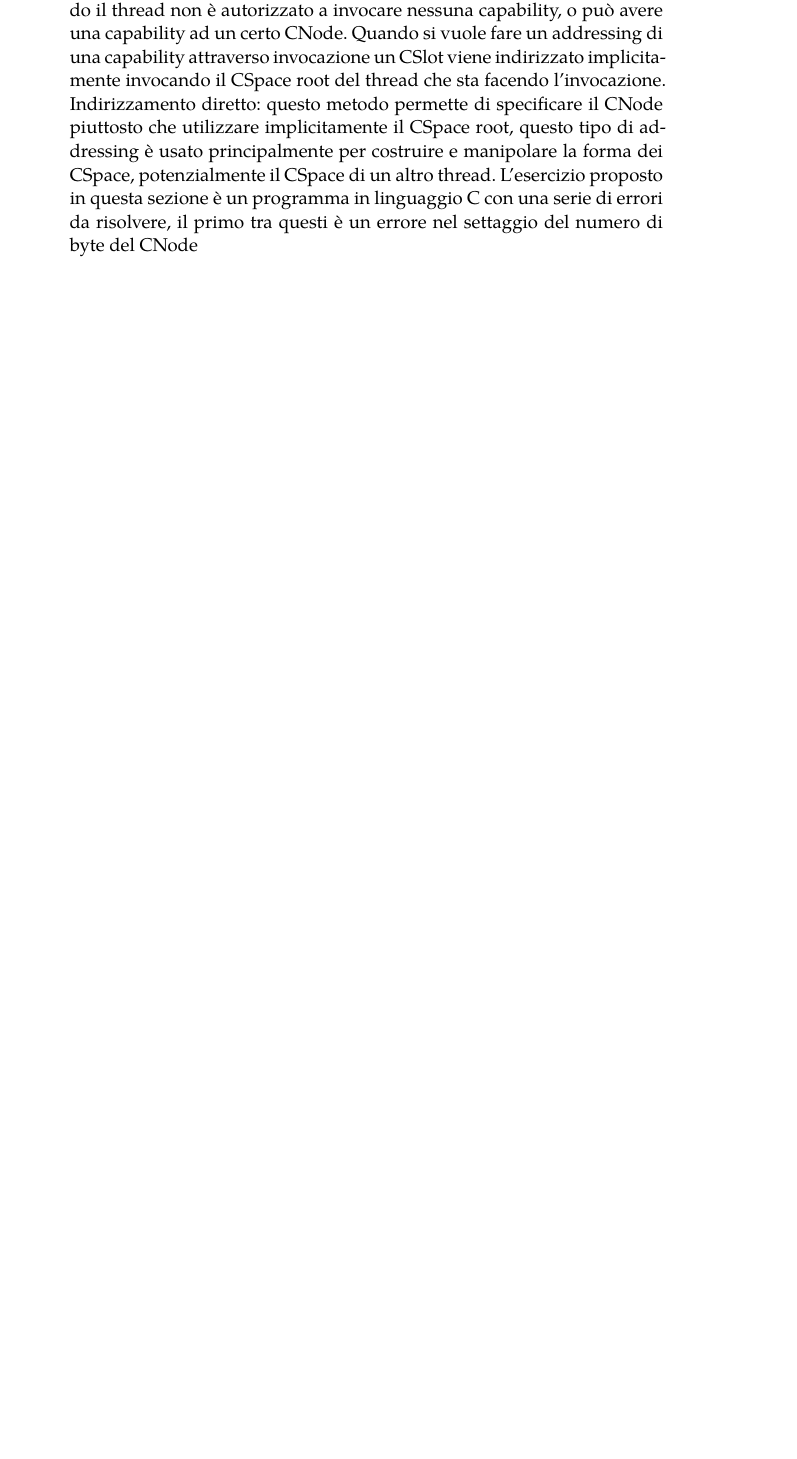
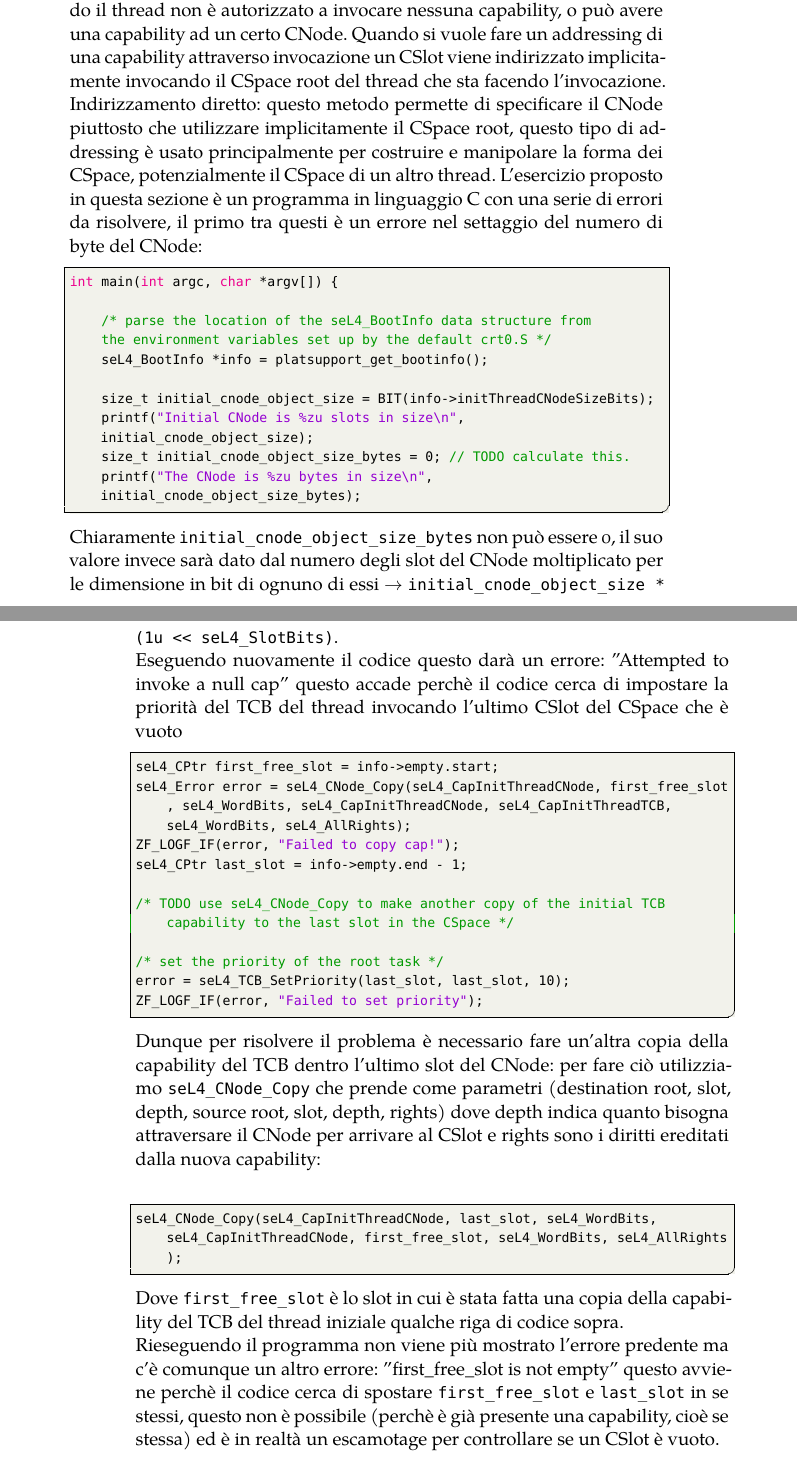
Before and after one commit to Elia-dev/Tesi, a LaTeX thesis (thesis.tex, which reads Chapters/impostazione.tex): part of page 22 of 23 before the commit and two parts of pages 22 and 23 of 25 after it, the two joined at a grey line, cut so that both start at the same text, the shorter picture padded with empty space. Compiled offline with XeLaTeX; a missing font is replaced by an installed copy or a similar font.

Commit message:
Capitolo 3
Capability finito

```diff
--- a/Chapters/impostazione.tex
+++ b/Chapters/impostazione.tex
@@ -156,4 +156,38 @@ il primo di questi è l'abbreviazione di capability-node ed è un oggetto che co
 Per fare riferimento ad una capability ed eseguire operazioni su di essa è necessario fare un \texttt{adress} (indirizzamento) della capability, per farlo ci sono due modi per farlo in seL4: tramite invocazione o con l'indirizzamento diretto.
 Invocazione: ogni thread ha uno speciale CNode installato nel suo TCB come \texttt{CSpace root}, questo può essere nullo, ad esempio quando il thread non è autorizzato a invocare nessuna capability, o può avere una capability ad un certo CNode. Quando si vuole fare un addressing di una capability attraverso invocazione un CSlot viene indirizzato implicitamente invocando il CSpace root del thread che sta facendo l'invocazione.
 Indirizzamento diretto: questo metodo permette di specificare il CNode piuttosto che utilizzare implicitamente il CSpace root, questo tipo di addressing  è usato principalmente per costruire e manipolare la forma dei CSpace, potenzialmente il CSpace di un altro thread.
-L'esercizio proposto in questa sezione è un programma in linguaggio C con una serie di errori da risolvere, il primo tra questi è un errore nel settaggio del numero di byte del CNode
+L'esercizio proposto in questa sezione è un programma in linguaggio C con una serie di errori da risolvere, il primo tra questi è un errore nel settaggio del numero di byte del CNode:
+\begin{lstlisting}[language=C++]
+int main(int argc, char *argv[]) {
+
+    /* parse the location of the seL4_BootInfo data structure from
+    the environment variables set up by the default crt0.S */
+    seL4_BootInfo *info = platsupport_get_bootinfo();
+
+    size_t initial_cnode_object_size = BIT(info->initThreadCNodeSizeBits);
+    printf("Initial CNode is %zu slots in size\n", initial_cnode_object_size);
+    size_t initial_cnode_object_size_bytes = 0; // TODO calculate this.
+    printf("The CNode is %zu bytes in size\n", 	initial_cnode_object_size_bytes);
+\end{lstlisting}
+Chiaramente \texttt{initial\_cnode\_object\_size\_bytes} non può essere 0, il suo valore invece sarà dato dal numero degli slot del CNode moltiplicato per le dimensione in bit di ognuno di essi $\rightarrow$ \texttt{initial\_cnode\_object\_size * (1u << seL4\_SlotBits)}.\\
+Eseguendo nuovamente il codice questo darà un errore: "Attempted to invoke a null cap" questo accade perchè il codice cerca di impostare la priorità del TCB del thread invocando l'ultimo CSlot del CSpace che è vuoto
+\begin{lstlisting}[language=C++]
+seL4_CPtr first_free_slot = info->empty.start;
+seL4_Error error = seL4_CNode_Copy(seL4_CapInitThreadCNode, first_free_slot, seL4_WordBits, seL4_CapInitThreadCNode, seL4_CapInitThreadTCB, seL4_WordBits, seL4_AllRights);
+ZF_LOGF_IF(error, "Failed to copy cap!");
+seL4_CPtr last_slot = info->empty.end - 1;
+
+/* TODO use seL4_CNode_Copy to make another copy of the initial TCB capability to the last slot in the CSpace */
+
+/* set the priority of the root task */
+error = seL4_TCB_SetPriority(last_slot, last_slot, 10);
+ZF_LOGF_IF(error, "Failed to set priority");
+\end{lstlisting}
+Dunque per risolvere il problema è necessario fare un'altra copia della capability del TCB dentro l'ultimo slot del CNode: per fare ciò utilizziamo \texttt{seL4\_CNode\_Copy} che prende come parametri (destination root, slot, depth, source root, slot, depth, rights) dove depth indica quanto bisogna attraversare il CNode per arrivare al CSlot e rights sono i diritti ereditati dalla nuova capability:\\
+\begin{lstlisting}[language=C++]
+seL4_CNode_Copy(seL4_CapInitThreadCNode, last_slot, seL4_WordBits, seL4_CapInitThreadCNode, first_free_slot, seL4_WordBits, seL4_AllRights);
+\end{lstlisting}
+Dove \texttt{first\_free\_slot} è lo slot in cui è stata fatta una copia della capability del TCB del thread iniziale qualche riga di codice sopra.\\
+Rieseguendo il programma non viene più mostrato l'errore predente ma c'è comunque un altro errore: "first\_free\_slot is not empty" questo avviene perchè il codice cerca di spostare \texttt{first\_free\_slot} e \texttt{last\_slot} in se stessi, questo non è possibile (perchè è già presente una capability, cioè se stessa) ed è in realtà un escamotage per controllare se un CSlot è vuoto.
+\begin{lstlisting}[language=C++]
+// TODO delete the created TCB capabilities
```
Also changed, not shown: bibliografia.bib (+13 -0 lines), Chapters/impostazione.bbl (added), thesis.bbl, thesis.pdf, Chapters/impostazione.tex (23 more changed lines), 9 other files.
